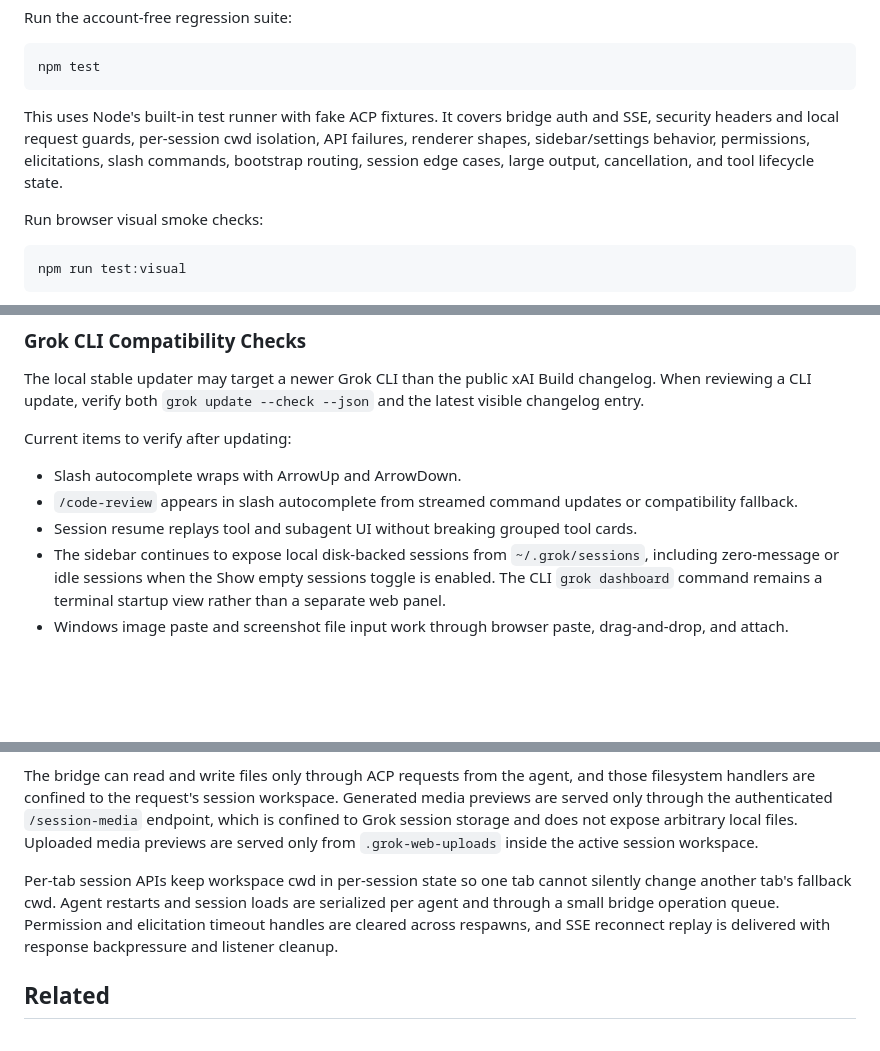
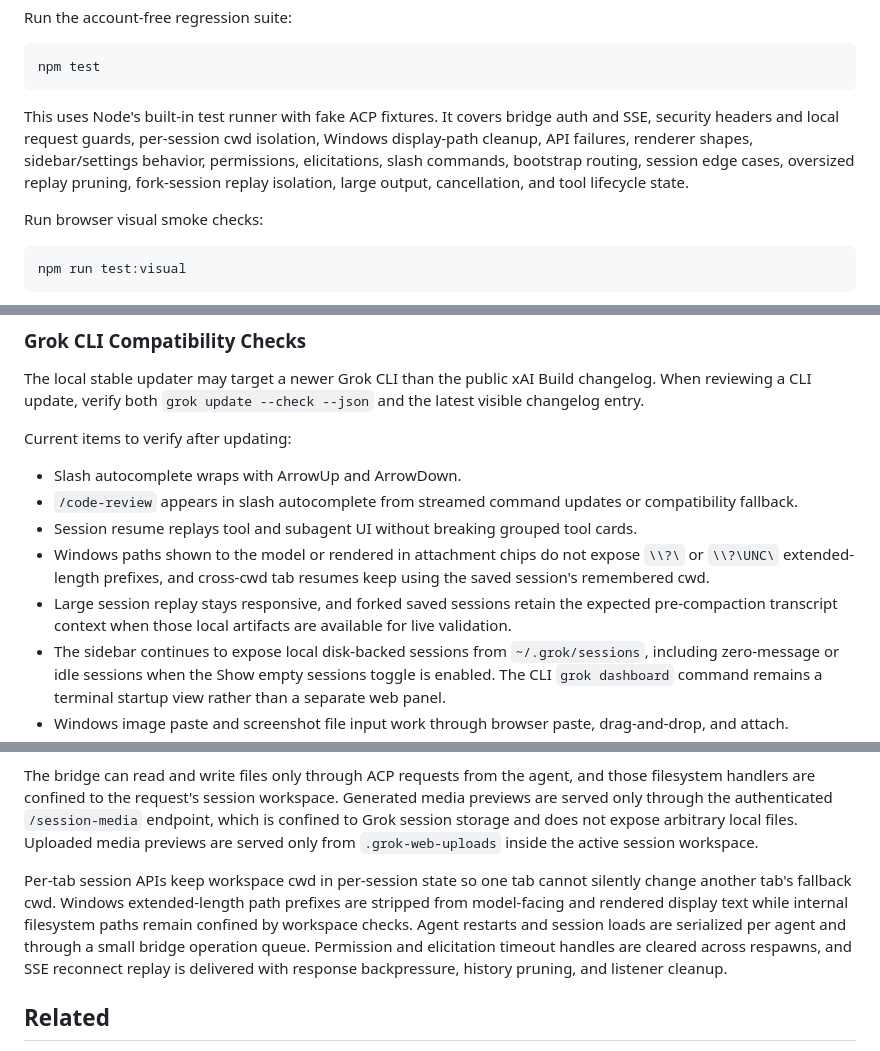
Before and after one commit to AppleLamps/grok-build-web, a Markdown page: README.md, 3 parts joined by grey strips. Rendered like a GitHub page; blank space fills up the shorter version.

Commit message:
feat: enhance README with details on Windows path handling and session replay improvements

````diff
--- a/README.md
+++ b/README.md
@@ -289,7 +289,12 @@ Run the account-free regression suite:
 npm test
 ```
 
-This uses Node's built-in test runner with fake ACP fixtures. It covers bridge auth and SSE, security headers and local request guards, per-session cwd isolation, API failures, renderer shapes, sidebar/settings behavior, permissions, elicitations, slash commands, bootstrap routing, session edge cases, large output, cancellation, and tool lifecycle state.
+This uses Node's built-in test runner with fake ACP fixtures. It covers bridge
+auth and SSE, security headers and local request guards, per-session cwd
+isolation, Windows display-path cleanup, API failures, renderer shapes,
+sidebar/settings behavior, permissions, elicitations, slash commands, bootstrap
+routing, session edge cases, oversized replay pruning, fork-session replay
+isolation, large output, cancellation, and tool lifecycle state.
 
 Run browser visual smoke checks:
 
@@ -320,6 +325,12 @@ Current items to verify after updating:
 - `/code-review` appears in slash autocomplete from streamed command updates or
   compatibility fallback.
 - Session resume replays tool and subagent UI without breaking grouped tool cards.
+- Windows paths shown to the model or rendered in attachment chips do not expose
+  `\\?\` or `\\?\UNC\` extended-length prefixes, and cross-cwd tab resumes keep
+  using the saved session's remembered cwd.
+- Large session replay stays responsive, and forked saved sessions retain the
+  expected pre-compaction transcript context when those local artifacts are
+  available for live validation.
 - The sidebar continues to expose local disk-backed sessions from
   `~/.grok/sessions`, including zero-message or idle sessions when the Show
   empty sessions toggle is enabled. The CLI `grok dashboard` command remains a
@@ -359,7 +370,14 @@ HTTP responses include a local-app security baseline: CSP with `frame-ancestors
 
 The bridge can read and write files only through ACP requests from the agent, and those filesystem handlers are confined to the request's session workspace. Generated media previews are served only through the authenticated `/session-media` endpoint, which is confined to Grok session storage and does not expose arbitrary local files. Uploaded media previews are served only from `.grok-web-uploads` inside the active session workspace.
 
-Per-tab session APIs keep workspace cwd in per-session state so one tab cannot silently change another tab's fallback cwd. Agent restarts and session loads are serialized per agent and through a small bridge operation queue. Permission and elicitation timeout handles are cleared across respawns, and SSE reconnect replay is delivered with response backpressure and listener cleanup.
+Per-tab session APIs keep workspace cwd in per-session state so one tab cannot
+silently change another tab's fallback cwd. Windows extended-length path
+prefixes are stripped from model-facing and rendered display text while internal
+filesystem paths remain confined by workspace checks. Agent restarts and session
+loads are serialized per agent and through a small bridge operation queue.
+Permission and elicitation timeout handles are cleared across respawns, and SSE
+reconnect replay is delivered with response backpressure, history pruning, and
+listener cleanup.
 
 ## Related
 
````
